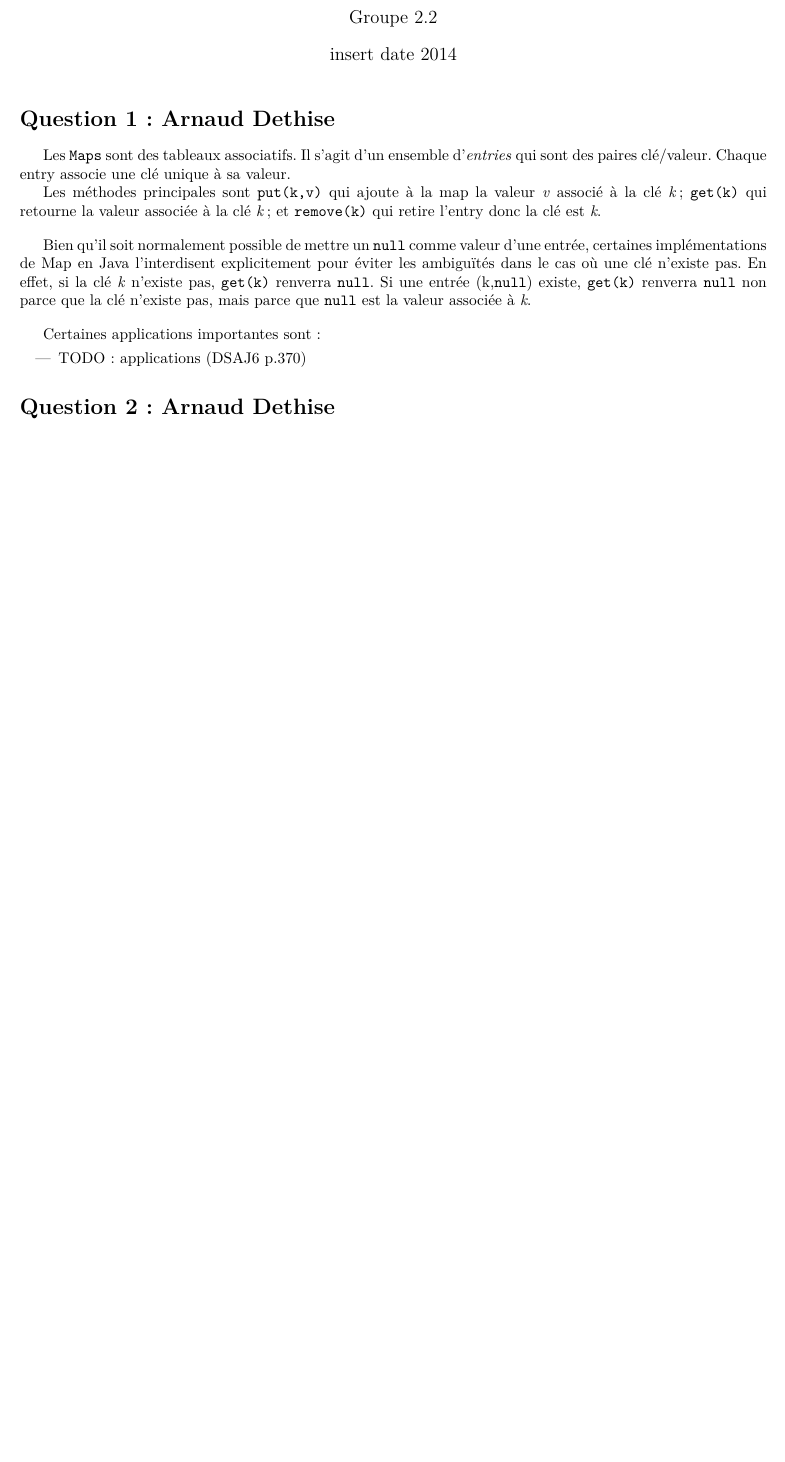
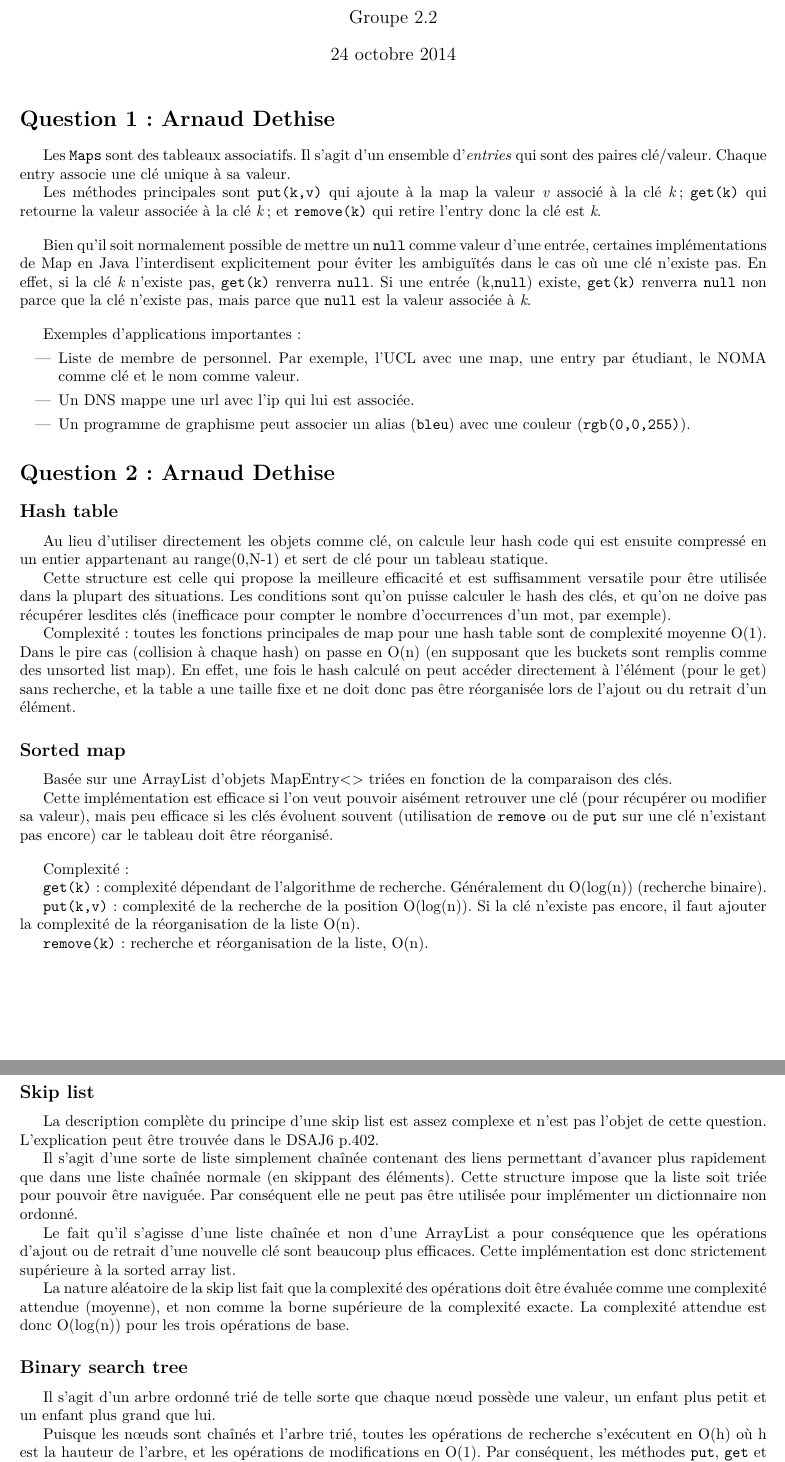
Before and after one commit to adethise/sinf1121-gp2.2, a LaTeX document (mission3/questions/solutions.tex): part of the page before the commit and two parts of pages 1 and 2 of 2 after it, the two joined at a grey line, cut so that both start at the same text, the shorter picture padded with empty space. Compiled offline with pdfLaTeX.

Commit message:
fin q1 et q2 (m3)

```diff
--- a/mission3/questions/solutions.tex
+++ b/mission3/questions/solutions.tex
@@ -28,7 +28,7 @@
   frame=single,                    % adds a frame around the code
   keepspaces=true,                 % keeps spaces in text, useful for keeping indentation of code (possibly needs columns=flexible)
   keywordstyle=\color{blue},       % keyword style
-  language=Octave,                 % the language of the code
+  language=Java,                 % the language of the code
   morekeywords={*,...},            % if you want to add more keywords to the set
   numbers=left,                    % where to put the line-numbers; possible values are (none, left, right)
   numbersep=5pt,                   % how far the line-numbers are from the code
@@ -45,9 +45,9 @@
 \usepackage[left=2cm,right=2cm,top=2cm,bottom=2cm]{geometry}
 
 
-\date{insert date 2014}
+\date{24 octobre 2014}
 \author{Groupe 2.2}
-\title{Produit Mission X}
+\title{Produit Mission 3}
 
 \begin{document}
 \maketitle
@@ -64,12 +64,63 @@
 
 	\vspace{0.35cm}
 
-	Certaines applications importantes sont :
+	Exemples d'applications importantes :
 	\begin{itemize}
-		\item TODO : applications (DSAJ6 p.370)
+		\item Liste de membre de personnel. Par exemple, l'UCL avec une map, une entry par étudiant, le NOMA comme clé et le nom comme valeur.
+		\item Un DNS mappe une url avec l'ip qui lui est associée.
+		\item Un programme de graphisme peut associer un alias (\texttt{bleu}) avec une couleur (\texttt{rgb(0,0,255)}).
 	\end{itemize}
 
 \section*{Question 2 : Arnaud Dethise}
+
+	\subsection*{Hash table}
+
+	Au lieu d'utiliser directement les objets comme clé, on calcule leur hash code qui est ensuite compressé en un entier appartenant au range(0,N-1) et sert de clé pour un tableau statique.
+
+	Cette structure est celle qui propose la meilleure efficacité et est suffisamment versatile pour être utilisée dans la plupart des situations. Les conditions sont qu'on puisse calculer le hash des clés, et qu'on ne doive pas récupérer lesdites clés (inefficace pour compter le nombre d’occurrences d'un mot, par exemple).
+
+	Complexité : toutes les fonctions principales de map pour une hash table sont de complexité moyenne O(1). Dans le pire cas (collision à chaque hash) on passe en O(n) (en supposant que les buckets sont remplis comme des unsorted list map).
+	En effet, une fois le hash calculé on peut accéder directement à l'élément (pour le get) sans recherche, et la table a une taille fixe et ne doit donc pas être réorganisée lors de l'ajout ou du retrait d'un élément.
+
+
+	\subsection*{Sorted map}
+
+	Basée sur une ArrayList d'objets MapEntry<> triées en fonction de la comparaison des clés.
+
+	Cette implémentation est efficace si l'on veut pouvoir aisément retrouver une clé (pour récupérer ou modifier sa valeur), mais peu efficace si les clés évoluent souvent (utilisation de \texttt{remove} ou de \texttt{put} sur une clé n'existant pas encore) car le tableau doit être réorganisé.
+
+	\vspace{0.35cm}
+
+	Complexité :
+
+	\texttt{get(k)} : complexité dépendant de l'algorithme de recherche. Généralement du O(log(n)) (recherche binaire).
+
+	\texttt{put(k,v)} : complexité de la recherche de la position O(log(n)). Si la clé n'existe pas encore, il faut ajouter la complexité de la réorganisation de la liste O(n).
+
+	\texttt{remove(k)} : recherche et réorganisation de la liste, O(n).
+
+
+	\subsection*{Skip list}
+
+	La description complète du principe d'une skip list est assez complexe et n'est pas l'objet de cette question. L'explication peut être trouvée dans le DSAJ6 p.402.
+
+	Il s'agit d'une sorte de liste simplement chaînée contenant des liens permettant d'avancer plus rapidement que dans une liste chaînée normale (en skippant des éléments).
+	Cette structure impose que la liste soit triée pour pouvoir être naviguée. Par conséquent elle ne peut pas être utilisée pour implémenter un dictionnaire non ordonné.
+
+	Le fait qu'il s'agisse d'une liste chaînée et non d'une ArrayList a pour conséquence que les opérations d'ajout ou de retrait d'une nouvelle clé sont beaucoup plus efficaces. Cette implémentation est donc strictement supérieure à la sorted array list.
+
+	La nature aléatoire de la skip list fait que la complexité des opérations doit être évaluée comme une complexité attendue (moyenne), et non comme la borne supérieure de la complexité exacte.
+	La complexité attendue est donc O(log(n)) pour les trois opérations de base.
+
+	\subsection*{Binary search tree}
+
+	Il s'agit d'un arbre ordonné trié de telle sorte que chaque nœud possède une valeur, un enfant plus petit et un enfant plus grand que lui.
+
+	Puisque les nœuds sont chaînés et l'arbre trié, toutes les opérations de recherche s'exécutent en O(h) où h est la hauteur de l'arbre, et les opérations de modifications en O(1). Par conséquent, les méthodes \texttt{put}, \texttt{get} et \texttt{remove} sont de complexité O(h).
+
+	Cette implémentation est donc aussi efficace qu'une skip list si l'arbre est équilibré (car dans ce cas, h=log(n)). Toutefois, si l'arbre est fortement déséquilibré (par exemple les valeurs sont introduites par ordre croissant), alors h peut augmenter jusqu'à, dans le pire cas, h=n.
+
+
 \section*{Question 3}
 \section*{Question 4}
 \section*{Question 5}
```
